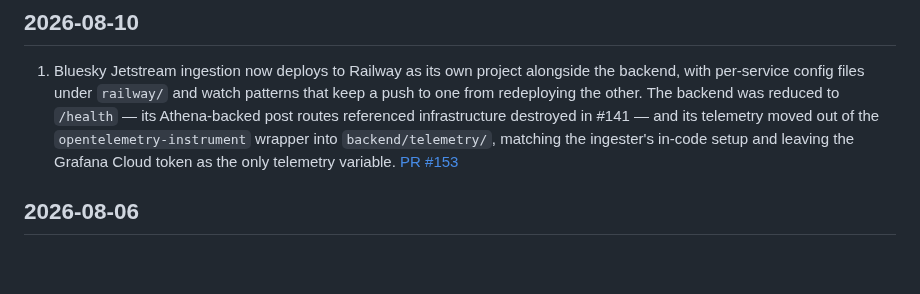
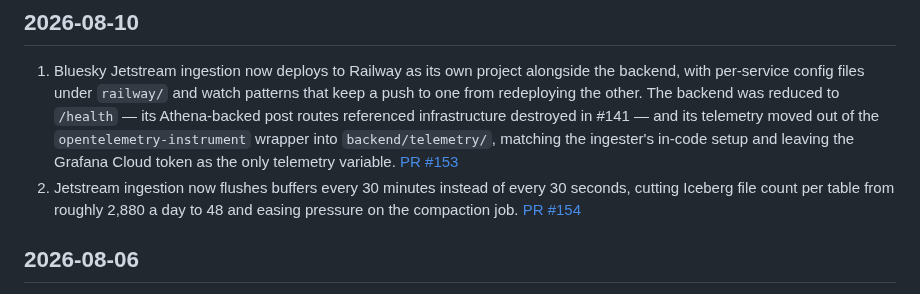
Before and after one commit to METResearchGroup/lab_data_integrations_interface, a Markdown page: CHANGELOG.md, the part around the change. GitHub-like rendering; blank space fills up the shorter version.

Commit message:
change buffer age to 30 minutes

```diff
--- a/CHANGELOG.md
+++ b/CHANGELOG.md
@@ -3,6 +3,7 @@
 ## 2026-08-10
 
 1. Bluesky Jetstream ingestion now deploys to Railway as its own project alongside the backend, with per-service config files under `railway/` and watch patterns that keep a push to one from redeploying the other. The backend was reduced to `/health` — its Athena-backed post routes referenced infrastructure destroyed in #141 — and its telemetry moved out of the `opentelemetry-instrument` wrapper into `backend/telemetry/`, matching the ingester's in-code setup and leaving the Grafana Cloud token as the only telemetry variable. [PR #153](https://github.com/METResearchGroup/lab_data_integrations_interface/pull/153)
+2. Jetstream ingestion now flushes buffers every 30 minutes instead of every 30 seconds, cutting Iceberg file count per table from roughly 2,880 a day to 48 and easing pressure on the compaction job. [PR #154](https://github.com/METResearchGroup/lab_data_integrations_interface/pull/154)
 
 ## 2026-08-06
 
```
